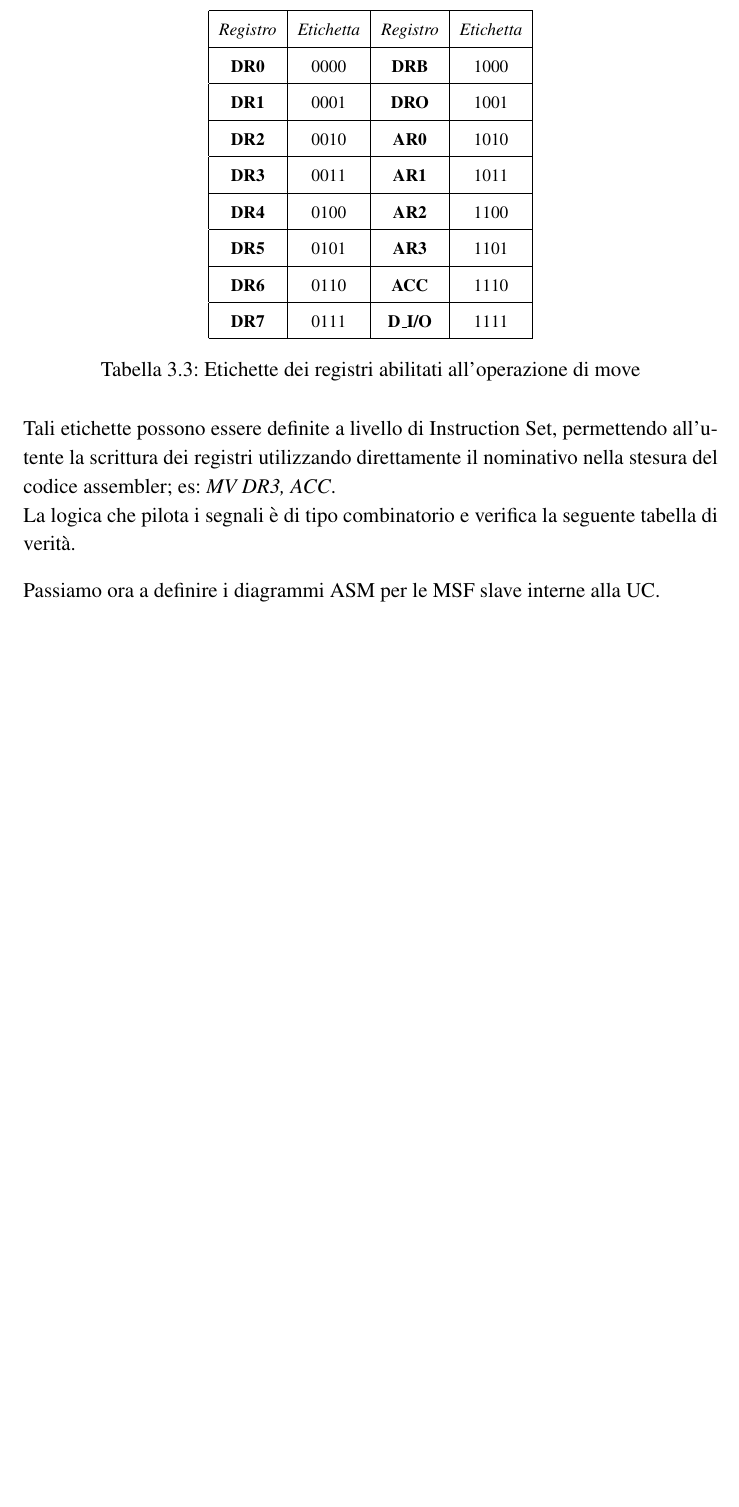
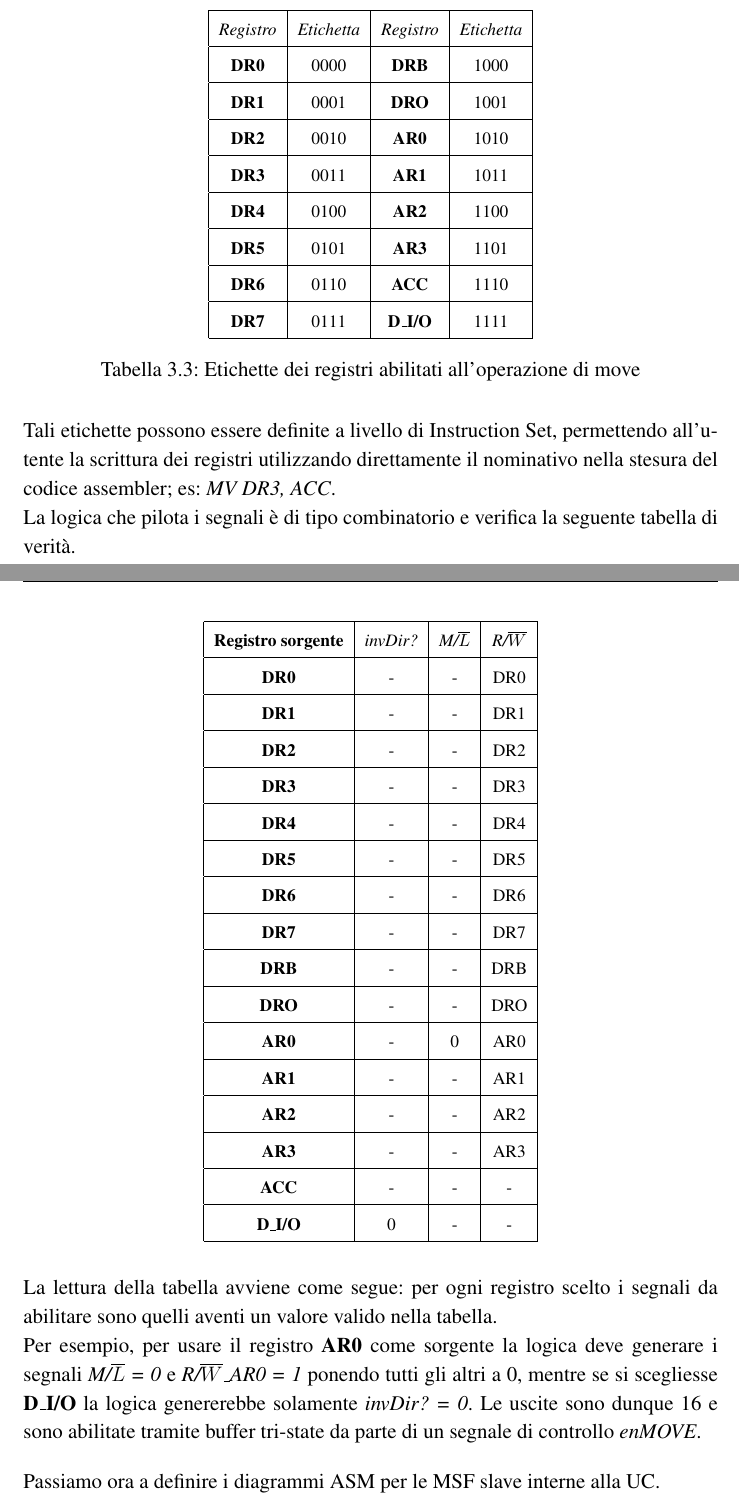
Before and after one commit to giacu92/Tesina-EdSD2, a LaTeX book (Main.tex, which reads Seconda_Istanziazione.tex): part of page 30 of 38 before the commit and two parts of pages 30 and 31 of 39 after it, the two joined at a grey line, cut so that both start at the same text, the shorter picture padded with empty space. Compiled offline with pdfLaTeX.

Commit message:
update
aggiunta sezione MOVE

```diff
--- a/Seconda_Istanziazione.tex
+++ b/Seconda_Istanziazione.tex
@@ -243,9 +243,120 @@ Si possono ora definire le etichette dei registri coinvolti nella move, come rip
 \noindent
 Tali etichette possono essere definite a livello di Instruction Set, permettendo all'utente la scrittura dei registri utilizzando direttamente il nominativo nella stesura del codice assembler; es: \textit{MV DR3, ACC}.\\
 La logica che pilota i segnali è di tipo combinatorio e verifica la seguente tabella di verità.
+\begin{table}[H]
+	\centering
+	\fontsize{10}{18}\selectfont
+	\begin{tabular}{|p{25mm}|p{5mm}|p{5mm}|p{25mm}|}
+		\hline
+		\multicolumn{1}{|c|}{\textbf{Registro sorgente}} &
+		\multicolumn{1}{c|}{\textit{invDir?}} &
+		\multicolumn{1}{|c|}{\textit{M/$\overline{L}$}} &
+		\multicolumn{1}{c|}{\textit{R/$\overline{W}$}}\\
 
+		\hline
+		\multicolumn{1}{|c|}{\textbf{DR0}} &
+		\multicolumn{1}{c|}{-} &
+		\multicolumn{1}{|c|}{-} &
+		\multicolumn{1}{c|}{DR0}\\
+
+		\hline
+		\multicolumn{1}{|c|}{\textbf{DR1}} &
+		\multicolumn{1}{c|}{-} &
+		\multicolumn{1}{|c|}{-} &
+		\multicolumn{1}{c|}{DR1}\\
+
+		\hline
+		\multicolumn{1}{|c|}{\textbf{DR2}} &
+		\multicolumn{1}{c|}{-} &
+		\multicolumn{1}{|c|}{-} &
+		\multicolumn{1}{c|}{DR2}\\
+
+		\hline
+		\multicolumn{1}{|c|}{\textbf{DR3}} &
+		\multicolumn{1}{c|}{-} &
+		\multicolumn{1}{|c|}{-} &
+		\multicolumn{1}{c|}{DR3}\\
+
+		\hline
+		\multicolumn{1}{|c|}{\textbf{DR4}} &
+		\multicolumn{1}{c|}{-} &
+		\multicolumn{1}{|c|}{-} &
+		\multicolumn{1}{c|}{DR4}\\
+
+		\hline
+		\multicolumn{1}{|c|}{\textbf{DR5}} &
+		\multicolumn{1}{c|}{-} &
+		\multicolumn{1}{|c|}{-} &
+		\multicolumn{1}{c|}{DR5}\\
+
+		\hline
+		\multicolumn{1}{|c|}{\textbf{DR6}} &
+		\multicolumn{1}{c|}{-} &
+		\multicolumn{1}{|c|}{-} &
+		\multicolumn{1}{c|}{DR6}\\
+
+		\hline
+		\multicolumn{1}{|c|}{\textbf{DR7}} &
+		\multicolumn{1}{c|}{-} &
+		\multicolumn{1}{|c|}{-} &
+		\multicolumn{1}{c|}{DR7}\\
+
+		\hline
+		\multicolumn{1}{|c|}{\textbf{DRB}} &
+		\multicolumn{1}{c|}{-} &
+		\multicolumn{1}{|c|}{-} &
+		\multicolumn{1}{c|}{DRB}\\
+
+		\hline
+		\multicolumn{1}{|c|}{\textbf{DRO}} &
+		\multicolumn{1}{c|}{-} &
+		\multicolumn{1}{|c|}{-} &
+		\multicolumn{1}{c|}{DRO}\\
+
+		\hline
+		\multicolumn{1}{|c|}{\textbf{AR0}} &
+		\multicolumn{1}{c|}{-} &
+		\multicolumn{1}{|c|}{0} &
+		\multicolumn{1}{c|}{AR0}\\
+
+		\hline
+		\multicolumn{1}{|c|}{\textbf{AR1}} &
+		\multicolumn{1}{c|}{-} &
+		\multicolumn{1}{|c|}{-} &
+		\multicolumn{1}{c|}{AR1}\\
+
+		\hline
+		\multicolumn{1}{|c|}{\textbf{AR2}} &
+		\multicolumn{1}{c|}{-} &
+		\multicolumn{1}{|c|}{-} &
+		\multicolumn{1}{c|}{AR2}\\
+
+		\hline
+		\multicolumn{1}{|c|}{\textbf{AR3}} &
+		\multicolumn{1}{c|}{-} &
+		\multicolumn{1}{|c|}{-} &
+		\multicolumn{1}{c|}{AR3}\\
+
+		\hline
+		\multicolumn{1}{|c|}{\textbf{ACC}} &
+		\multicolumn{1}{c|}{-} &
+		\multicolumn{1}{|c|}{-} &
+		\multicolumn{1}{c|}{-}\\
+
+		\hline
+		\multicolumn{1}{|c|}{\textbf{D$\_$I/O}} &
+		\multicolumn{1}{c|}{0} &
+		\multicolumn{1}{|c|}{-} &
+		\multicolumn{1}{c|}{-}\\
+		\hline
+	\end{tabular}
+\end{table}
+\noindent
+La lettura della tabella avviene come segue: per ogni registro scelto i segnali da abilitare sono quelli aventi un valore valido nella tabella.\\
+Per esempio, per usare il registro \textbf{AR0} come sorgente la logica deve generare i segnali \textit{M/$\overline{L}$ = 0} e \textit{R/$\overline{W}\_$AR0 = 1} ponendo tutti gli altri a 0, mentre se si scegliesse \textbf{D$\_$I/O} la logica genererebbe solamente \textit{invDir? = 0}. Le uscite sono dunque 16 e sono abilitate tramite buffer tri-state da parte di un segnale di controllo \textit{enMOVE}.
 \par \bigskip \noindent
 Passiamo ora a definire i diagrammi ASM per le MSF slave interne alla UC.
+\newpage
 \subsubsection{Slave RD$\_$RAM}
 Esegue la lettura della memoria di un dato indirizzando la RAM tramite il DC. Il diagramma ASM è il seguente.
 \begin{figure}[H]
```
Also changed, not shown: Main.pdf, 4 other files.
